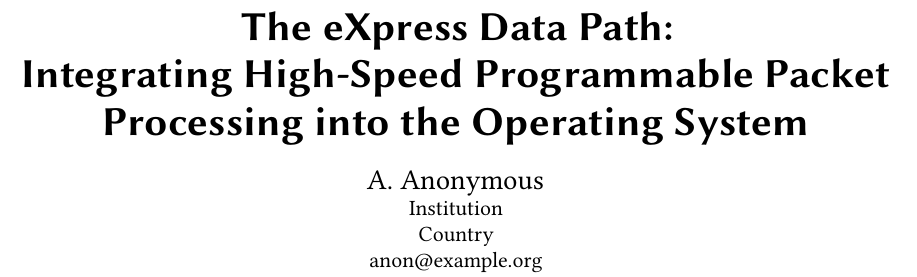
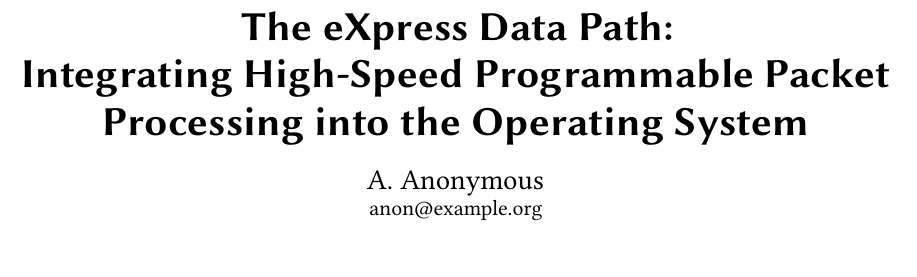
Before and after one commit to tohojo/xdp-paper, a LaTeX paper (xdp-paper.tex): part of page 1 of 14, cut so that both start at the same text, the shorter picture padded with empty space. Compiled offline with pdfLaTeX.

Commit message:
Remove affiliation from the anonymous author
Signed-off-by: Toke Høiland-Jørgensen <toke@toke.dk>

```diff
--- a/xdp-paper.tex
+++ b/xdp-paper.tex
@@ -55,9 +55,6 @@
 %
 %\renewcommand{\shortauthors}{T. Høiland-Jørgensen et al.}
 \author{A. Anonymous}
-\affiliation{%
-       \institution{Institution}
-       \country{Country}}
 \email{anon@example.org}
 
 \renewcommand{\shorttitle}{The eXpress Data Path}
```
